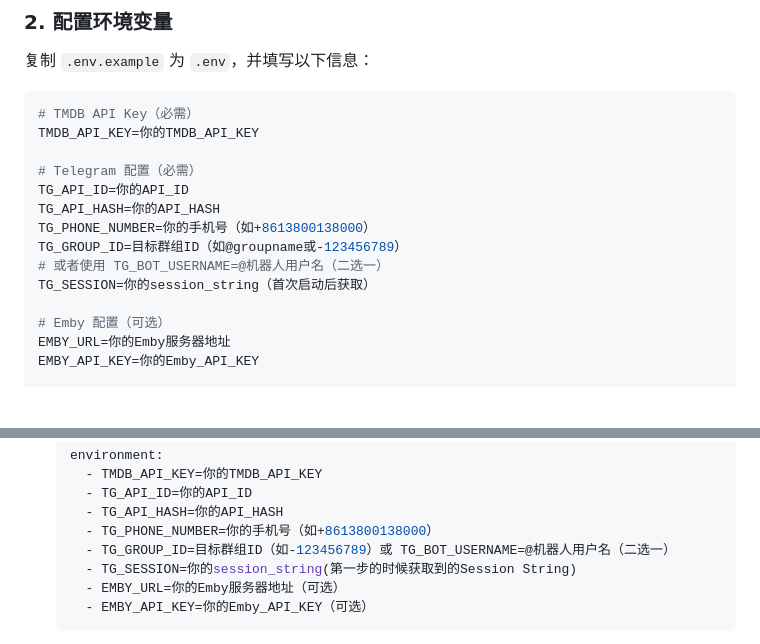
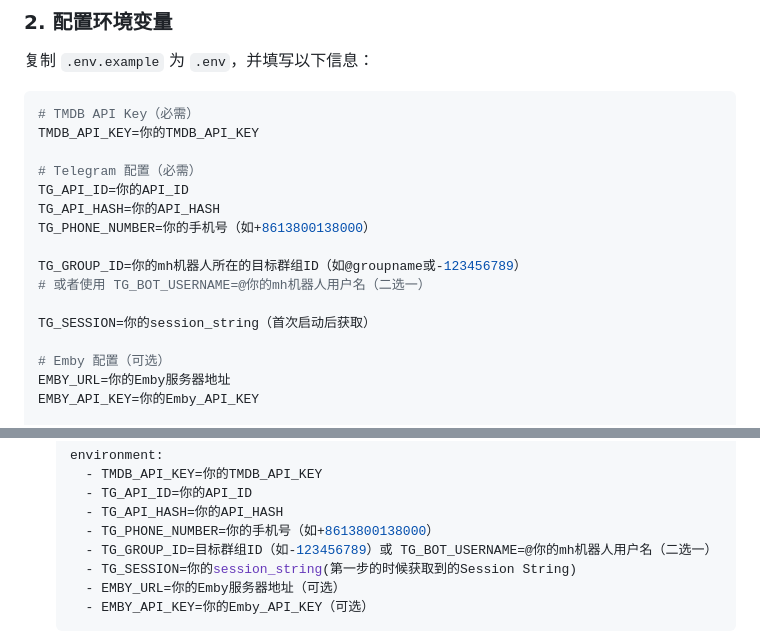
Before and after one commit to mps233/MHSS, a Markdown page: README.md, 2 parts joined by grey strips. Rendered like a GitHub page; blank space fills up the shorter version.

Commit message:
Fix text

```diff
--- a/README.md
+++ b/README.md
@@ -42,8 +42,10 @@ TMDB_API_KEY=你的TMDB_API_KEY
 TG_API_ID=你的API_ID
 TG_API_HASH=你的API_HASH
 TG_PHONE_NUMBER=你的手机号（如+8613800138000）
-TG_GROUP_ID=目标群组ID（如@groupname或-123456789）
-# 或者使用 TG_BOT_USERNAME=@机器人用户名（二选一）
+
+TG_GROUP_ID=你的mh机器人所在的目标群组ID（如@groupname或-123456789）
+# 或者使用 TG_BOT_USERNAME=@你的mh机器人用户名（二选一）
+
 TG_SESSION=你的session_string（首次启动后获取）
 
 # Emby 配置（可选）
@@ -117,7 +119,7 @@ npm start
      - TG_API_ID=你的API_ID
      - TG_API_HASH=你的API_HASH
      - TG_PHONE_NUMBER=你的手机号（如+8613800138000）
-     - TG_GROUP_ID=目标群组ID（如-123456789）或 TG_BOT_USERNAME=@机器人用户名（二选一）
+     - TG_GROUP_ID=目标群组ID（如-123456789）或 TG_BOT_USERNAME=@你的mh机器人用户名（二选一）
      - TG_SESSION=你的session_string(第一步的时候获取到的Session String)
      - EMBY_URL=你的Emby服务器地址（可选）
      - EMBY_API_KEY=你的Emby_API_KEY（可选）
```
